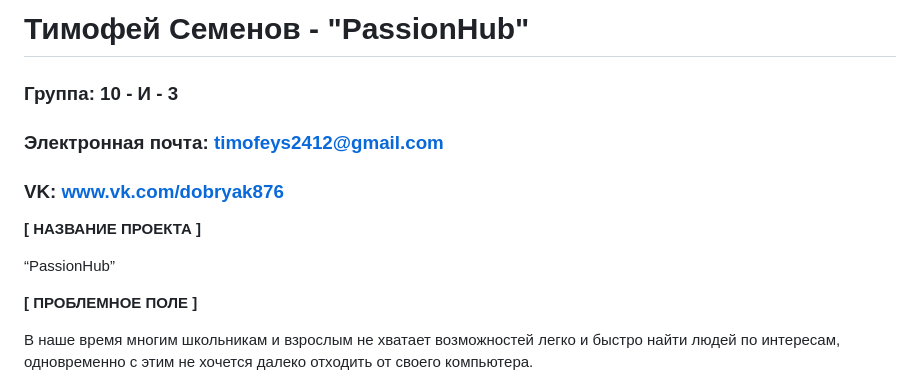
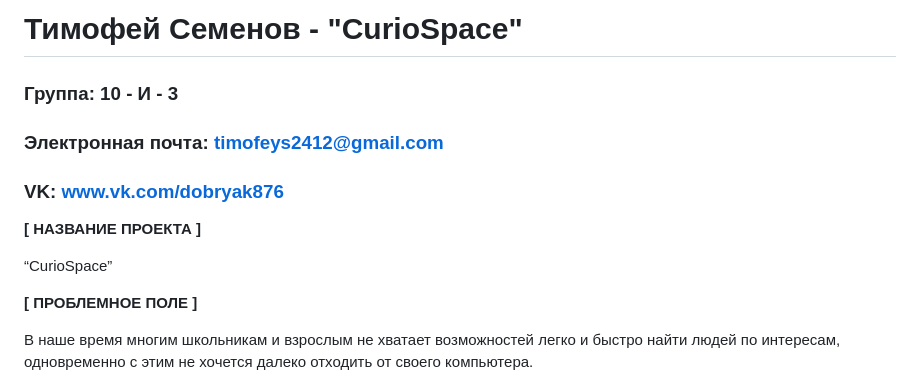
Before and after one commit to XRay876/IVR, a Markdown page: tisemenov_website.md, the part around the change. Drawn GitHub-style.

```diff
--- a/tisemenov_website.md
+++ b/tisemenov_website.md
@@ -1,4 +1,4 @@
-# Тимофей Семенов - "PassionHub"
+# Тимофей Семенов - "CurioSpace"
 
 ### Группа: 10 - И - 3
 ### Электронная почта: timofeys2412@gmail.com
@@ -6,7 +6,7 @@
 
 **[ НАЗВАНИЕ ПРОЕКТА ]**
 
-“PassionHub”
+“CurioSpace”
 
 
 **[ ПРОБЛЕМНОЕ ПОЛЕ ]**
```
